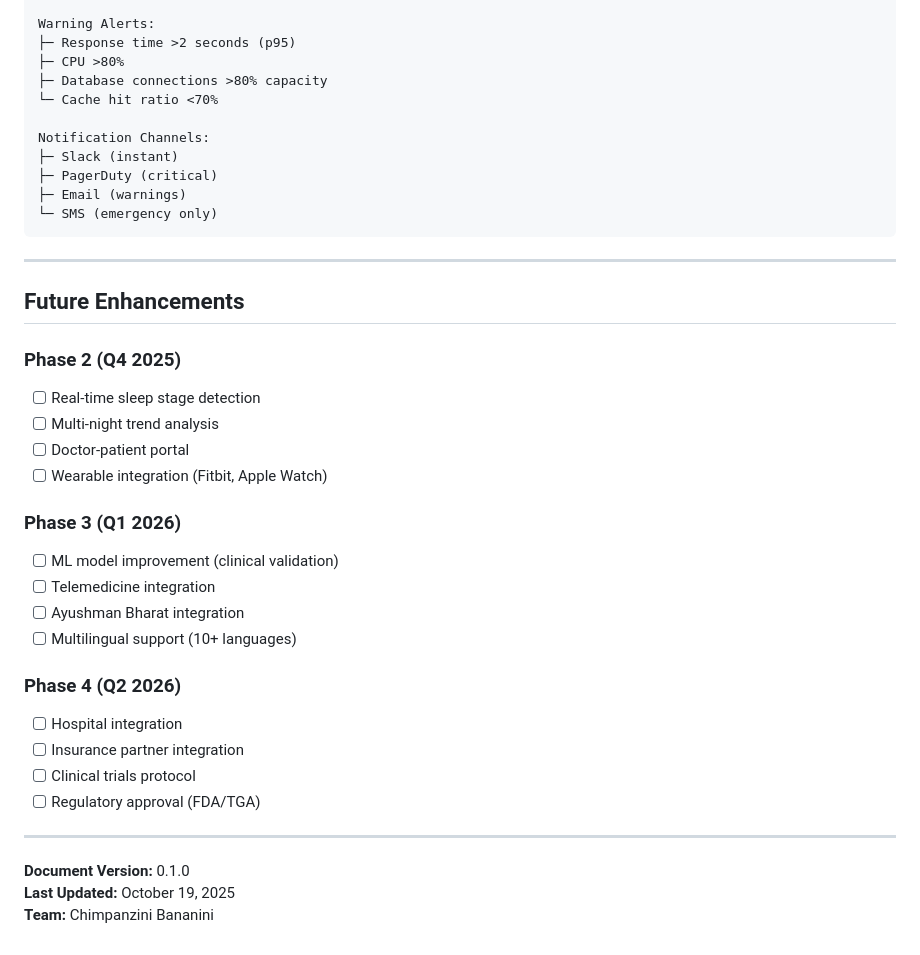
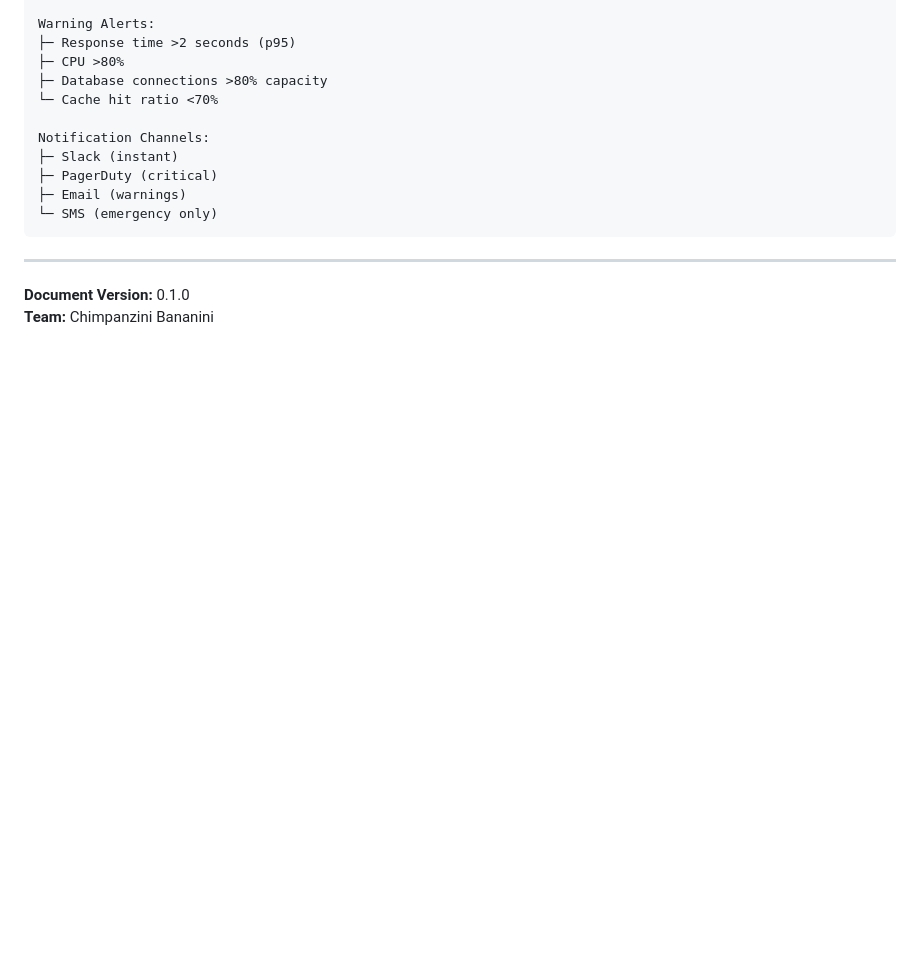
Before and after one commit to Vidyans26/SOMNIA, a Markdown page: docs/ARCHITECTURE.md, the part around the change. Drawn GitHub-style; blank space fills up the shorter version.

```diff
--- a/docs/ARCHITECTURE.md
+++ b/docs/ARCHITECTURE.md
@@ -709,28 +709,6 @@ Notification Channels:
 
 ---
 
-## Future Enhancements
-
-### Phase 2 (Q4 2025)
-- [ ] Real-time sleep stage detection
-- [ ] Multi-night trend analysis
-- [ ] Doctor-patient portal
-- [ ] Wearable integration (Fitbit, Apple Watch)
-
-### Phase 3 (Q1 2026)
-- [ ] ML model improvement (clinical validation)
-- [ ] Telemedicine integration
-- [ ] Ayushman Bharat integration
-- [ ] Multilingual support (10+ languages)
-
-### Phase 4 (Q2 2026)
-- [ ] Hospital integration
-- [ ] Insurance partner integration
-- [ ] Clinical trials protocol
-- [ ] Regulatory approval (FDA/TGA)
-
----
 
 **Document Version:** 0.1.0
-**Last Updated:** October 19, 2025
 **Team:** Chimpanzini Bananini
```
